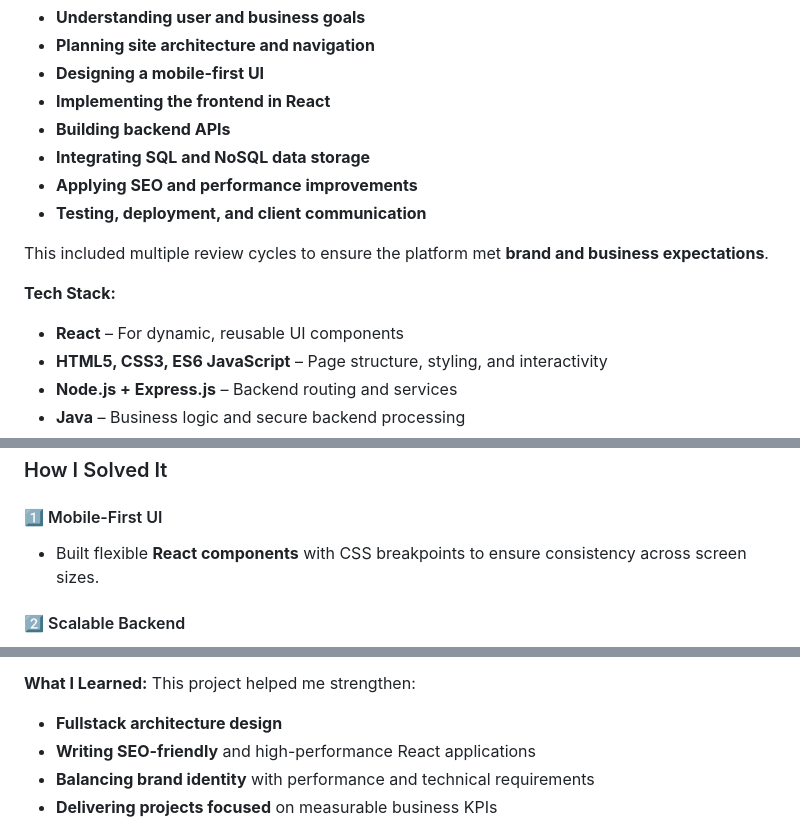
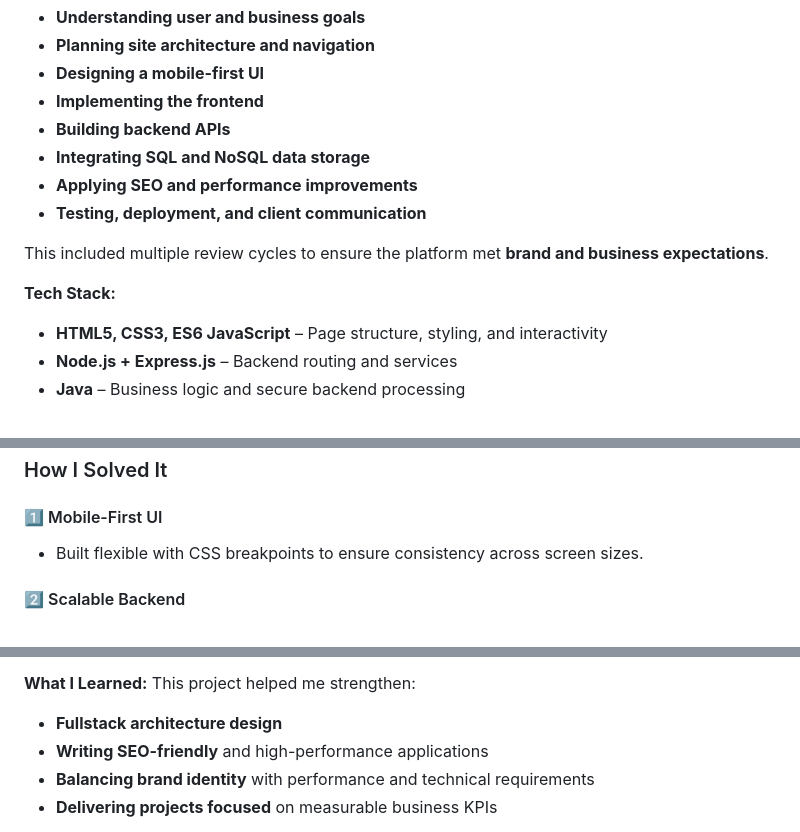
Before and after one commit to Devarajmohan/cravecoffee, a Markdown page: README.md, 3 parts joined by grey strips. Drawn GitHub-style.

```diff
--- a/README.md
+++ b/README.md
@@ -44,7 +44,7 @@ I worked as the **Fullstack Developer** and owned the project end-to-end:
 - **Understanding user and business goals**
 - **Planning site architecture and navigation**
 - **Designing a mobile-first UI**
-- **Implementing the frontend in React**
+- **Implementing the frontend**
 - **Building backend APIs**
 - **Integrating SQL and NoSQL data storage**
 - **Applying SEO and performance improvements**
@@ -53,7 +53,7 @@ I worked as the **Fullstack Developer** and owned the project end-to-end:
 This included multiple review cycles to ensure the platform met **brand and business expectations**.
 
 **Tech Stack:**
-- **React** – For dynamic, reusable UI components
+
 - **HTML5, CSS3, ES6 JavaScript** – Page structure, styling, and interactivity
 - **Node.js + Express.js** – Backend routing and services
 - **Java** – Business logic and secure backend processing
@@ -77,7 +77,7 @@ The biggest challenge was improving:
 ### How I Solved It
 
 #### 1️⃣ Mobile-First UI
-- Built flexible **React components** with CSS breakpoints to ensure consistency across screen sizes.
+- Built flexible with CSS breakpoints to ensure consistency across screen sizes.
 
 #### 2️⃣ Scalable Backend
 - Developed **REST APIs** with **Node.js** and **Java**
@@ -103,7 +103,7 @@ These results directly supported **business growth and digital visibility**.
 **What I Learned:**
 This project helped me strengthen:
 - **Fullstack architecture design**
-- **Writing SEO-friendly** and high-performance React applications
+- **Writing SEO-friendly** and high-performance applications
 - **Balancing brand identity** with performance and technical requirements
 - **Delivering projects focused** on measurable business KPIs
 
```
